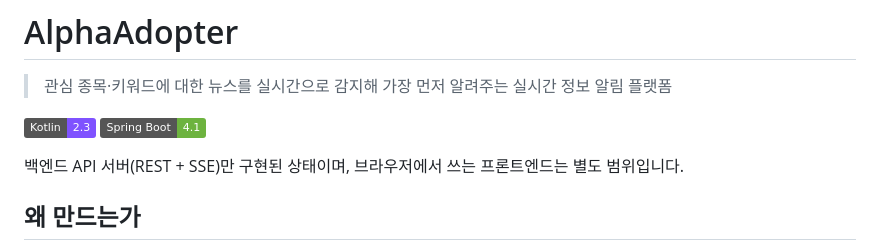
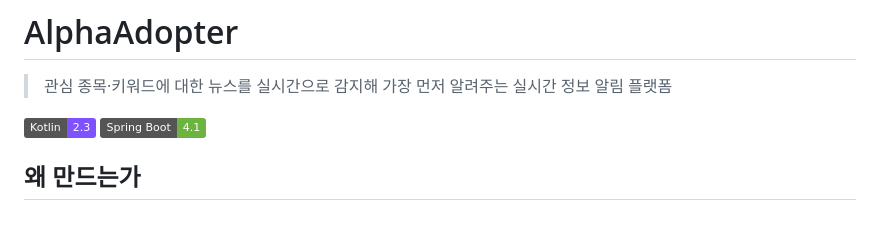
Before and after one commit to zeroway3/alpha-adopter, a Markdown page: README.md, the part around the change. Rendered like a GitHub page; badges without logos; blank space fills up the shorter version.

Commit message:
docs: README 상단 메타 상태 문구 제거, 설계/기능 내용으로 바로 진입

```diff
--- a/README.md
+++ b/README.md
@@ -4,8 +4,6 @@
 
 ![Kotlin](https://img.shields.io/badge/Kotlin-2.3-7F52FF?logo=kotlin&logoColor=white)
 ![Spring Boot](https://img.shields.io/badge/Spring%20Boot-4.1-6DB33F?logo=springboot&logoColor=white)
-
-백엔드 API 서버(REST + SSE)만 구현된 상태이며, 브라우저에서 쓰는 프론트엔드는 별도 범위입니다.
 
 ## 왜 만드는가
 
```
